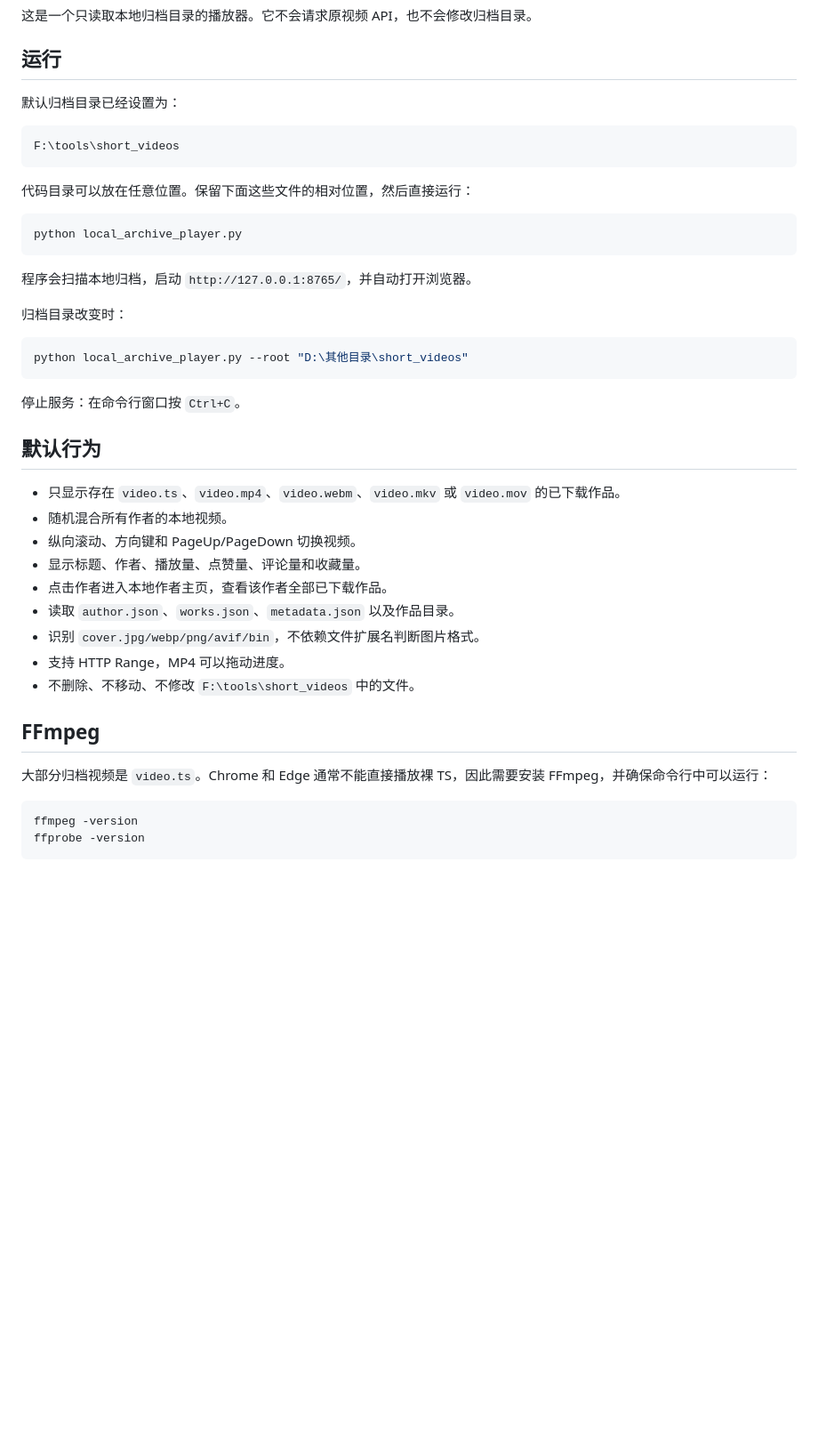
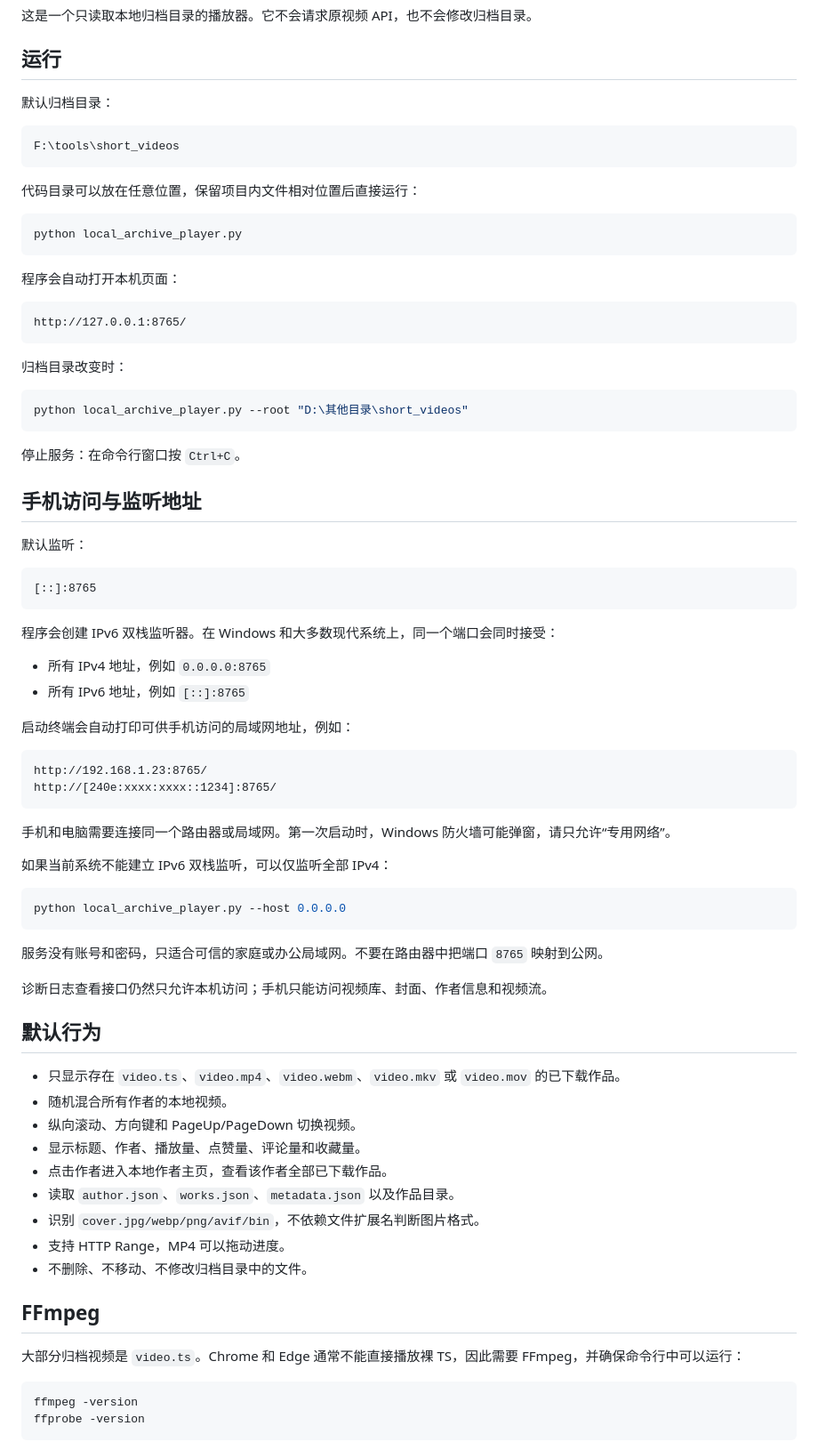
Before and after one commit to 1564269628/web_videos_demo, a Markdown page: LOCAL_ARCHIVE_PLAYER.md, the part around one of its changes. Shown at 89% size. GitHub-like rendering; blank space fills up the shorter version.

Commit message:
Document LAN dual-stack access

````diff
--- a/LOCAL_ARCHIVE_PLAYER.md
+++ b/LOCAL_ARCHIVE_PLAYER.md
@@ -4,19 +4,23 @@
 
 ## 运行
 
-默认归档目录已经设置为：
+默认归档目录：
 
 ```text
 F:\tools\short_videos
 ```
 
-代码目录可以放在任意位置。保留下面这些文件的相对位置，然后直接运行：
+代码目录可以放在任意位置，保留项目内文件相对位置后直接运行：
 
 ```powershell
 python local_archive_player.py
 ```
 
-程序会扫描本地归档，启动 `http://127.0.0.1:8765/`，并自动打开浏览器。
+程序会自动打开本机页面：
+
+```text
+http://127.0.0.1:8765/
+```
 
 归档目录改变时：
 
@@ -25,6 +29,38 @@ python local_archive_player.py --root "D:\其他目录\short_videos"
 ```
 
 停止服务：在命令行窗口按 `Ctrl+C`。
+
+## 手机访问与监听地址
+
+默认监听：
+
+```text
+[::]:8765
+```
+
+程序会创建 IPv6 双栈监听器。在 Windows 和大多数现代系统上，同一个端口会同时接受：
+
+- 所有 IPv4 地址，例如 `0.0.0.0:8765`
+- 所有 IPv6 地址，例如 `[::]:8765`
+
+启动终端会自动打印可供手机访问的局域网地址，例如：
+
+```text
+http://192.168.1.23:8765/
+http://[240e:xxxx:xxxx::1234]:8765/
+```
+
+手机和电脑需要连接同一个路由器或局域网。第一次启动时，Windows 防火墙可能弹窗，请只允许“专用网络”。
+
+如果当前系统不能建立 IPv6 双栈监听，可以仅监听全部 IPv4：
+
+```powershell
+python local_archive_player.py --host 0.0.0.0
+```
+
+服务没有账号和密码，只适合可信的家庭或办公局域网。不要在路由器中把端口 `8765` 映射到公网。
+
+诊断日志查看接口仍然只允许本机访问；手机只能访问视频库、封面、作者信息和视频流。
 
 ## 默认行为
 
@@ -36,11 +72,11 @@ python local_archive_player.py --root "D:\其他目录\short_videos"
 - 读取 `author.json`、`works.json`、`metadata.json` 以及作品目录。
 - 识别 `cover.jpg/webp/png/avif/bin`，不依赖文件扩展名判断图片格式。
 - 支持 HTTP Range，MP4 可以拖动进度。
-- 不删除、不移动、不修改 `F:\tools\short_videos` 中的文件。
+- 不删除、不移动、不修改归档目录中的文件。
 
 ## FFmpeg
 
-大部分归档视频是 `video.ts`。Chrome 和 Edge 通常不能直接播放裸 TS，因此需要安装 FFmpeg，并确保命令行中可以运行：
+大部分归档视频是 `video.ts`。Chrome 和 Edge 通常不能直接播放裸 TS，因此需要 FFmpeg，并确保命令行中可以运行：
 
 ```powershell
 ffmpeg -version
````
Also changed, not shown: other parts of LOCAL_ARCHIVE_PLAYER.md (+7 -11 lines).
